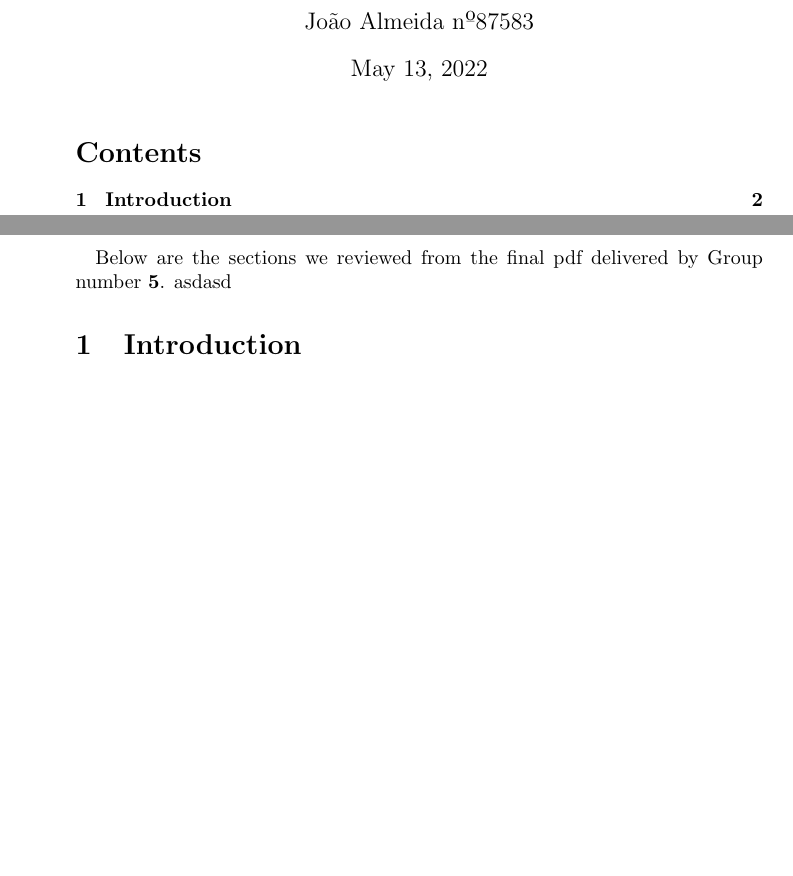
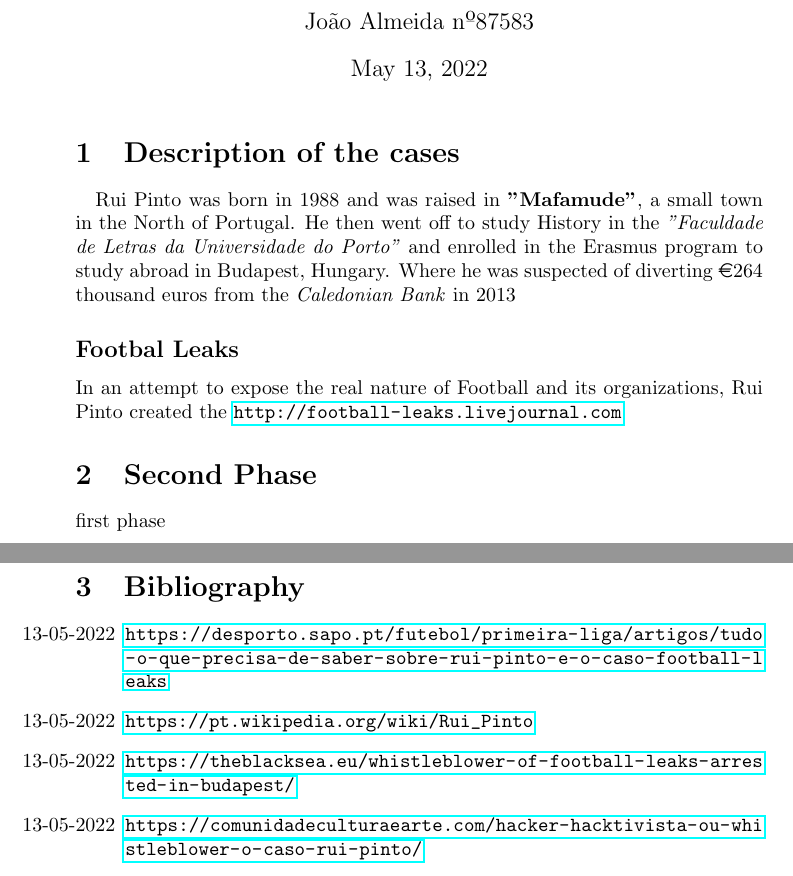
Before and after one commit to JoaoAlmeida-dev/RuiPintoEtica, a LaTeX document (main.tex, which reads bibliography.tex, firstPhase.tex, secondPhase.tex): two parts of pages 1 and 2 of 2 before the commit and two parts of pages 1 and 2 of 3 after it, joined at a grey line, cut so that both start at the same text, the shorter picture padded with empty space. Compiled offline with pdfLaTeX.

Commit message:
first day

```diff
--- /dev/null
+++ b/bibliography.tex
@@ -0,0 +1,9 @@
+
+
+\begin{itemize}
+    \item [13-05-2022] \url{https://desporto.sapo.pt/futebol/primeira-liga/artigos/tudo-o-que-precisa-de-saber-sobre-rui-pinto-e-o-caso-football-leaks}
+    \item [13-05-2022] \url{https://pt.wikipedia.org/wiki/Rui_Pinto}
+    \item [13-05-2022] \url{https://theblacksea.eu/whistleblower-of-football-leaks-arrested-in-budapest/}
+    \item [13-05-2022] \url{https://comunidadeculturaearte.com/hacker-hacktivista-ou-whistleblower-o-caso-rui-pinto/}
+
+\end{itemize}
--- /dev/null
+++ b/firstPhase.tex
@@ -0,0 +1,10 @@
+\paragraph{}
+Rui Pinto was born in 1988 and was raised in \textbf{"Mafamude"}, a small town in the North of Portugal.
+He then went off to study History in the \textit{"Faculdade de Letras da Universidade do Porto"} and enrolled in the Erasmus program to study abroad in Budapest, Hungary.
+Where he was suspected of diverting \euro{264} thousand euros from the  \textit{Caledonian Bank} in 2013
+
+\subsection*{Footbal Leaks}
+In an attempt to expose the real nature of Football and its organizations, Rui Pinto created the \url{http://football-leaks.livejournal.com}
+
+
+% \url{https://desporto.sapo.pt/geral/artigos/football-leaks-rui-pinto-apresenta-queixa-contra-portugal-na-uniao-europeia}
--- a/main.tex
+++ b/main.tex
@@ -5,6 +5,9 @@
 \usepackage{subcaption}	% You need this package for subfigures
 \usepackage{fancyvrb}
 \usepackage{svg}
+\usepackage{xurl}
+\usepackage{hyperref}
+\usepackage[official]{eurosym}
 
 \title{Rui Pinto}
 \author{ João Almeida nº87583}
@@ -13,14 +16,16 @@
 
 \maketitle
 
-\tableofcontents
+\section{Description of the cases}
+\input{firstPhase.tex}
+
+\section{Second Phase}
+\input{secondPhase.tex}
 
 \clearpage
+\section{Bibliography}
+\input{bibliography.tex}
 
-\paragraph{}
-Below are the sections we reviewed from the final pdf delivered by Group number \textbf{5}.
-asdasd
-\section{Introduction}
-
-
+\clearpage
+\tableofcontents
 \end{document}
--- /dev/null
+++ b/secondPhase.tex
@@ -0,0 +1 @@
+first phase
```
Also changed, not shown: 1 other file.
